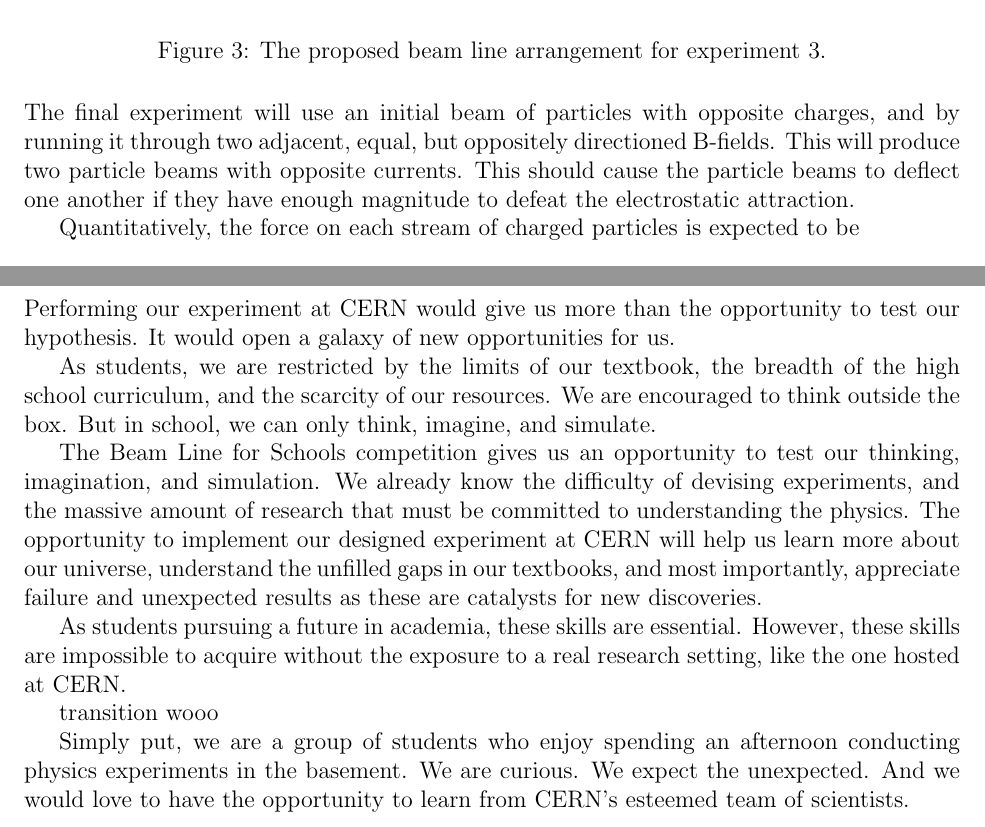
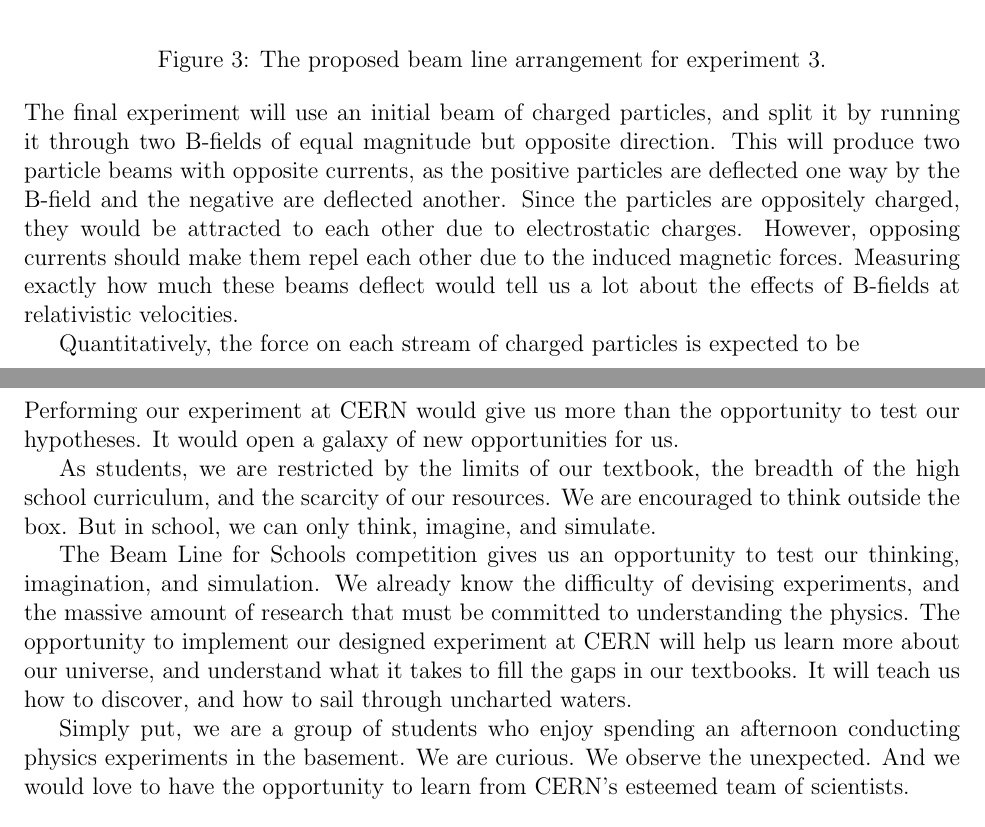
Before and after one commit to ruthmarks151/ParticleSorterSim, a LaTeX document (proposal.tex): two parts of pages 4 and 6 of 6, joined at a grey line, cut so that both start at the same text. Compiled offline with pdfLaTeX.

Commit message:
made few changes to experiments, ending

```diff
--- a/proposal.tex
+++ b/proposal.tex
@@ -63,9 +63,10 @@ A conventional current-carrying wire will be held parallel to the line of moving
  \caption{The proposed beam line arrangement for experiment 3.}
 \end{figure}
 
-The final experiment will use an initial beam of particles with opposite charges, and by running it through two adjacent, equal, but oppositely directioned B-fields.
-This will produce two particle beams with opposite currents.
-This should cause the particle beams to deflect one another if they have enough magnitude to defeat the electrostatic attraction.
+The final experiment will use an initial beam of charged particles, and split it by running it through two B-fields of equal magnitude but opposite direction.
+This will produce two particle beams with opposite currents, as the positive particles are deflected one way by the B-field and the negative are deflected another.
+Since the particles are oppositely charged, they would be attracted to each other due to electrostatic charges.
+However, opposing currents should make them repel each other due to the induced magnetic forces. Measuring exactly how much these beams deflect would tell us a lot about the effects of B-fields at relativistic velocities.
 
 Quantitatively, the force on each stream of charged particles is expected to be \[
 insert equation here
@@ -114,15 +115,12 @@ The final experiment is the most interesting. Classically, since the two lines o
 However, since both lines are both moving at very similar velocities, there may not be very many relativistic effects between them. Thus, according to the relativistic interpretation of electromagnetism, the only forces that should exist in each of the particles' reference frames are the Coulombic forces.
 
 \section{Motivation}
-Performing our experiment at CERN would give us more than the opportunity to test our hypothesis. It would open a galaxy of new opportunities for us.
+Performing our experiment at CERN would give us more than the opportunity to test our hypotheses. It would open a galaxy of new opportunities for us.
 
 As students, we are restricted by the limits of our textbook, the breadth of the high school curriculum, and the scarcity of our resources. We are encouraged to think outside the box. But in school, we can only think, imagine, and simulate.
 
-The Beam Line for Schools competition gives us an opportunity to    test our thinking, imagination, and simulation. We already know the difficulty of devising experiments, and the massive amount of research that must be committed to understanding the physics. The opportunity to implement our designed experiment at CERN will help us learn more about our universe, understand the unfilled gaps in our textbooks, and most importantly, appreciate failure and unexpected results as these are catalysts for new discoveries.
+The Beam Line for Schools competition gives us an opportunity to test our thinking, imagination, and simulation. We already know the difficulty of devising experiments, and the massive amount of research that must be committed to understanding the physics. The opportunity to implement our designed experiment at CERN will help us learn more about our universe, and understand what it takes to fill the gaps in our textbooks.
+It will teach us how to discover, and how to sail through uncharted waters.
 
-As students pursuing a future in academia, these skills are essential. However, these skills are impossible to acquire without the exposure to a real research setting, like the one hosted at CERN.
-
-transition wooo
-
-Simply put, we are a group of students who enjoy spending an afternoon conducting physics experiments in the basement. We are curious. We expect the unexpected. And we would love to have the opportunity to learn from CERN’s esteemed team of scientists.
+Simply put, we are a group of students who enjoy spending an afternoon conducting physics experiments in the basement. We are curious. We observe the unexpected. And we would love to have the opportunity to learn from CERN’s esteemed team of scientists.
 \end{document}
```
Also changed, not shown: proposal.tex (8 more changed lines).
